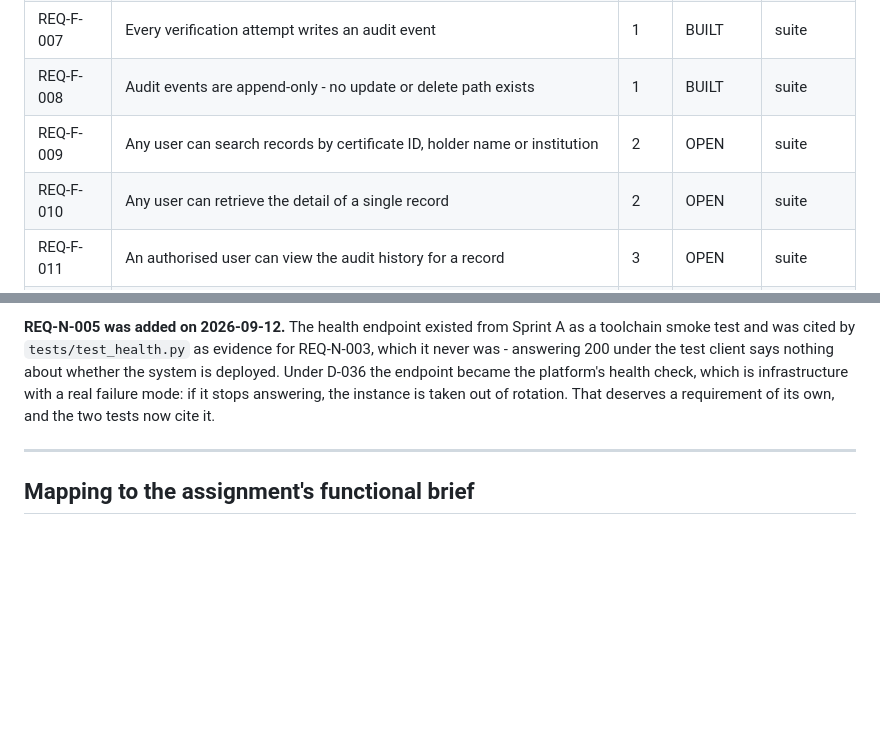
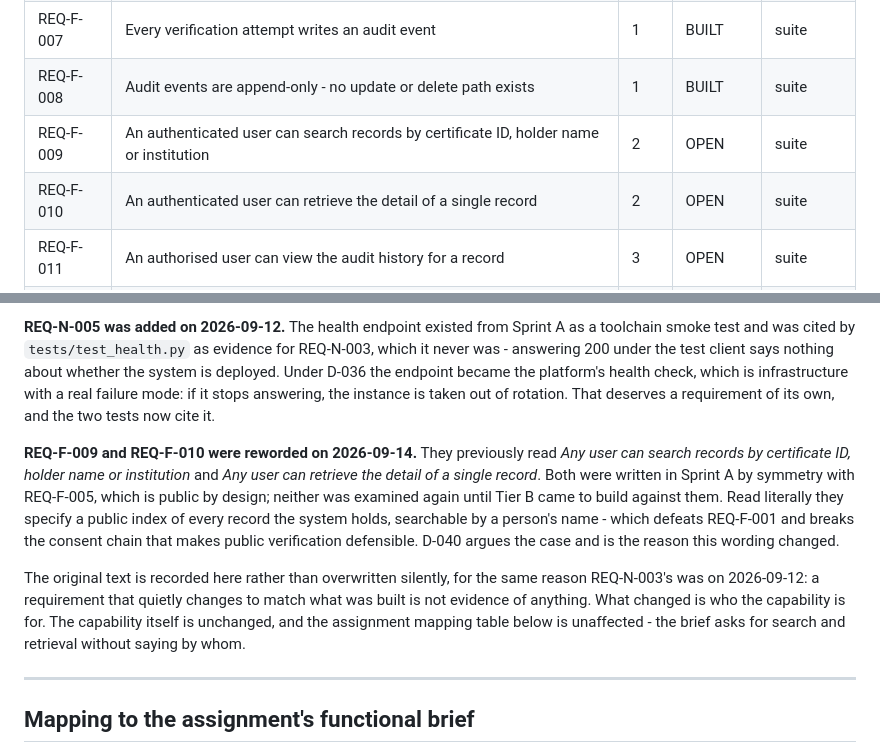
Before and after one commit to Michael-Tonderai/qvs, a Markdown page: docs/REQUIREMENTS.md, 2 parts joined by grey strips. GitHub-like rendering; blank space fills up the shorter version.

```diff
--- a/docs/REQUIREMENTS.md
+++ b/docs/REQUIREMENTS.md
@@ -52,8 +52,8 @@ other mechanism is not expected to have a test and is not counted as a gap.
 | REQ-F-006 | A record altered after issue fails verification | 1 | VERIFIED | suite |
 | REQ-F-007 | Every verification attempt writes an audit event | 1 | BUILT | suite |
 | REQ-F-008 | Audit events are append-only - no update or delete path exists | 1 | BUILT | suite |
-| REQ-F-009 | Any user can search records by certificate ID, holder name or institution | 2 | OPEN | suite |
-| REQ-F-010 | Any user can retrieve the detail of a single record | 2 | OPEN | suite |
+| REQ-F-009 | An authenticated user can search records by certificate ID, holder name or institution | 2 | OPEN | suite |
+| REQ-F-010 | An authenticated user can retrieve the detail of a single record | 2 | OPEN | suite |
 | REQ-F-011 | An authorised user can view the audit history for a record | 3 | OPEN | suite |
 | REQ-F-012 | A visitor arriving at the site root is taken to the public verification page | 2 | VERIFIED | suite |
 
@@ -130,6 +130,21 @@ check, which is infrastructure with a real failure mode: if it stops answering,
 instance is taken out of rotation. That deserves a requirement of its own, and the two
 tests now cite it.
 
+**REQ-F-009 and REQ-F-010 were reworded on 2026-09-14.** They previously read *Any
+user can search records by certificate ID, holder name or institution* and *Any user
+can retrieve the detail of a single record*. Both were written in Sprint A by symmetry
+with REQ-F-005, which is public by design; neither was examined again until Tier B came
+to build against them. Read literally they specify a public index of every record the
+system holds, searchable by a person's name - which defeats REQ-F-001 and breaks the
+consent chain that makes public verification defensible. D-040 argues the case and is
+the reason this wording changed.
+
+The original text is recorded here rather than overwritten silently, for the same
+reason REQ-N-003's was on 2026-09-12: a requirement that quietly changes to match what
+was built is not evidence of anything. What changed is who the capability is for. The
+capability itself is unchanged, and the assignment mapping table below is unaffected -
+the brief asks for search and retrieval without saying by whom.
+
 ---
 
 ## Mapping to the assignment's functional brief
```
Also changed, not shown: docs/DECISIONS.md (+43 -0 lines).
